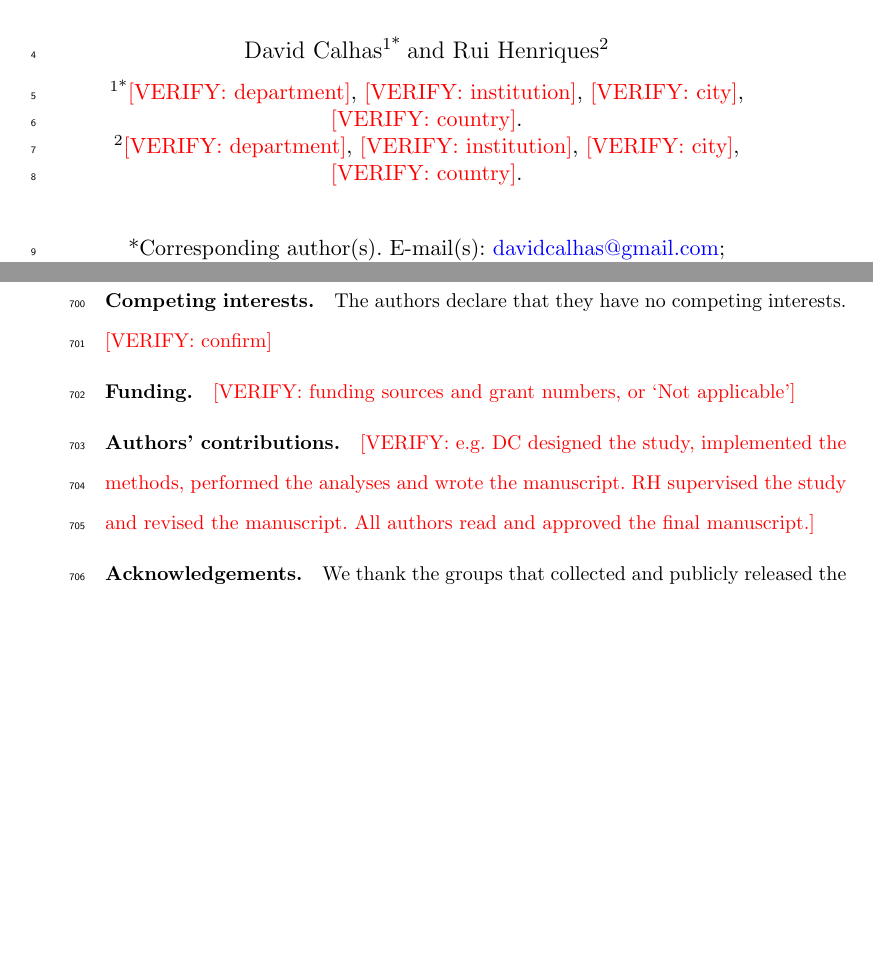
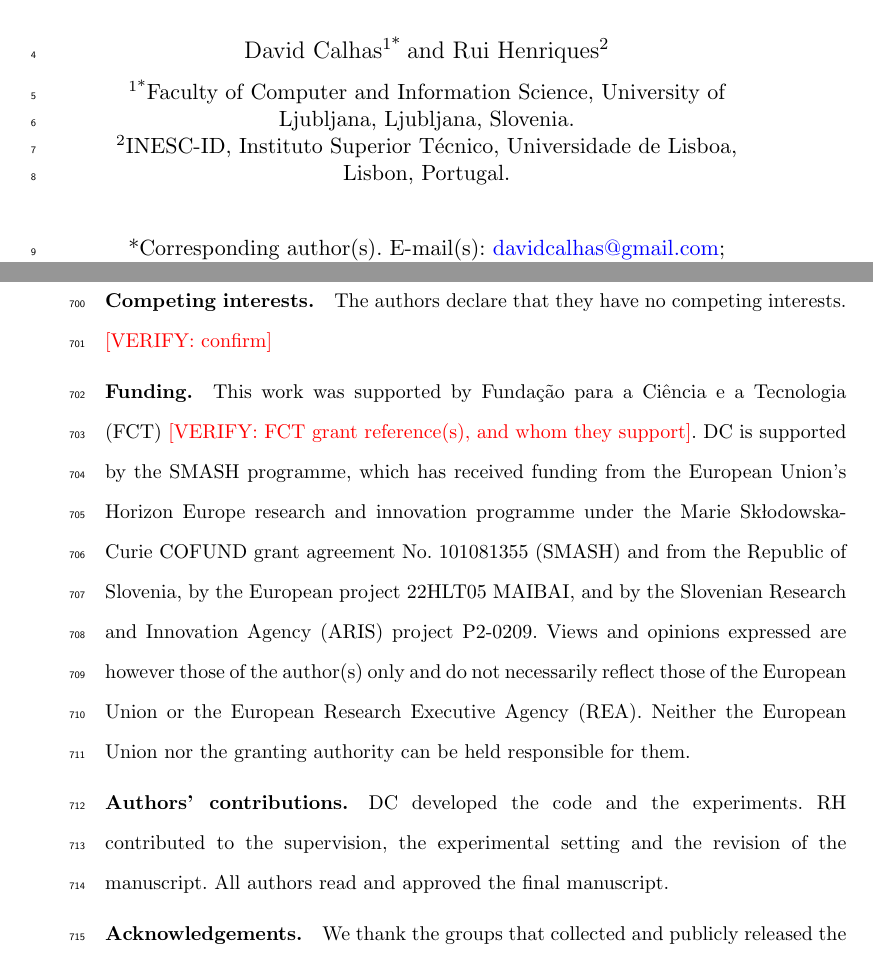
Before and after one commit to DCalhas/eeg_to_fmri, a LaTeX paper (rebuild/brain_informatics/submission/manuscript.tex): two parts of pages 1 and 34 of 40, joined at a grey line, cut so that both start at the same text, the shorter picture padded with empty space. The pictures show the PDF file rebuild/brain_informatics/submission/manuscript.pdf that the author committed with the source.

Commit message:
Brain Informatics: affiliations, funding, author contributions
Co-Authored-By: Claude Opus 5.5 <noreply@anthropic.com>

```diff
--- a/rebuild/brain_informatics/submission/manuscript.tex
+++ b/rebuild/brain_informatics/submission/manuscript.tex
@@ -39,8 +39,8 @@
 \author*[1]{\fnm{David} \sur{Calhas}}\email{davidcalhas@gmail.com}
 \author[2]{\fnm{Rui} \sur{Henriques}}\email{\verify{email}}
 
-\affil*[1]{\orgdiv{\verify{department}}, \orgname{\verify{institution}}, \orgaddress{\city{\verify{city}}, \country{\verify{country}}}}
-\affil[2]{\orgdiv{\verify{department}}, \orgname{\verify{institution}}, \orgaddress{\city{\verify{city}}, \country{\verify{country}}}}
+\affil*[1]{\orgdiv{Faculty of Computer and Information Science}, \orgname{University of Ljubljana}, \orgaddress{\city{Ljubljana}, \country{Slovenia}}}
+\affil[2]{\orgdiv{INESC-ID, Instituto Superior T\'{e}cnico}, \orgname{Universidade de Lisboa}, \orgaddress{\city{Lisbon}, \country{Portugal}}}
 
 \abstract{\textbf{Background:} Synthesis of functional magnetic resonance imaging (fMRI) from electroencephalography (EEG) has been proposed to support EEG-only diagnosis, but whether synthesized fMRI adds information beyond the EEG it is computed from has not been tested with appropriate controls.
 
@@ -697,10 +697,10 @@ All datasets analysed in this study are publicly available: NODDI simultaneous E
 The authors declare that they have no competing interests. \verify{confirm}
 
 \bmhead{Funding}
-\verify{funding sources and grant numbers, or `Not applicable'}
+This work was supported by Funda\c{c}\~{a}o para a Ci\^{e}ncia e a Tecnologia (FCT) \verify{FCT grant reference(s), and whom they support}. DC is supported by the SMASH programme, which has received funding from the European Union's Horizon Europe research and innovation programme under the Marie Sk{\l}odowska-Curie COFUND grant agreement No.~101081355 (SMASH) and from the Republic of Slovenia, by the European project 22HLT05 MAIBAI, and by the Slovenian Research and Innovation Agency (ARIS) project P2-0209. Views and opinions expressed are however those of the author(s) only and do not necessarily reflect those of the European Union or the European Research Executive Agency (REA). Neither the European Union nor the granting authority can be held responsible for them.
 
 \bmhead{Authors' contributions}
-\verify{e.g. DC designed the study, implemented the methods, performed the analyses and wrote the manuscript. RH supervised the study and revised the manuscript. All authors read and approved the final manuscript.}
+DC developed the code and the experiments. RH contributed to the supervision, the experimental setting and the revision of the manuscript. All authors read and approved the final manuscript.
 
 \bmhead{Acknowledgements}
 We thank the groups that collected and publicly released the datasets used in this study. \verify{add any further acknowledgements}
```
Also changed, not shown: rebuild/brain_informatics/submission/cover_letter.tex (+2 -2 lines), rebuild/brain_informatics/submission/cover_letter.pdf, rebuild/brain_informatics/submission/manuscript.pdf.
